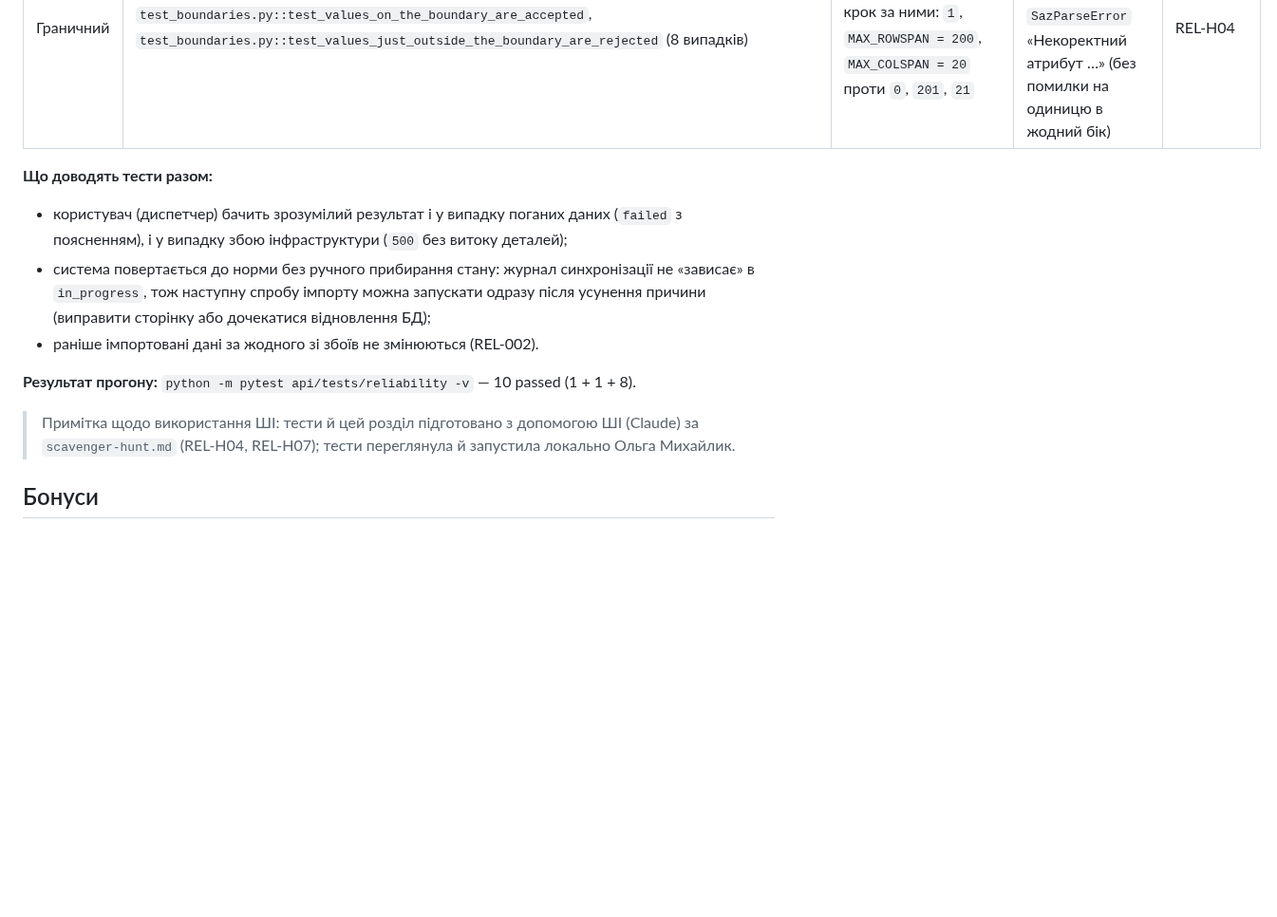
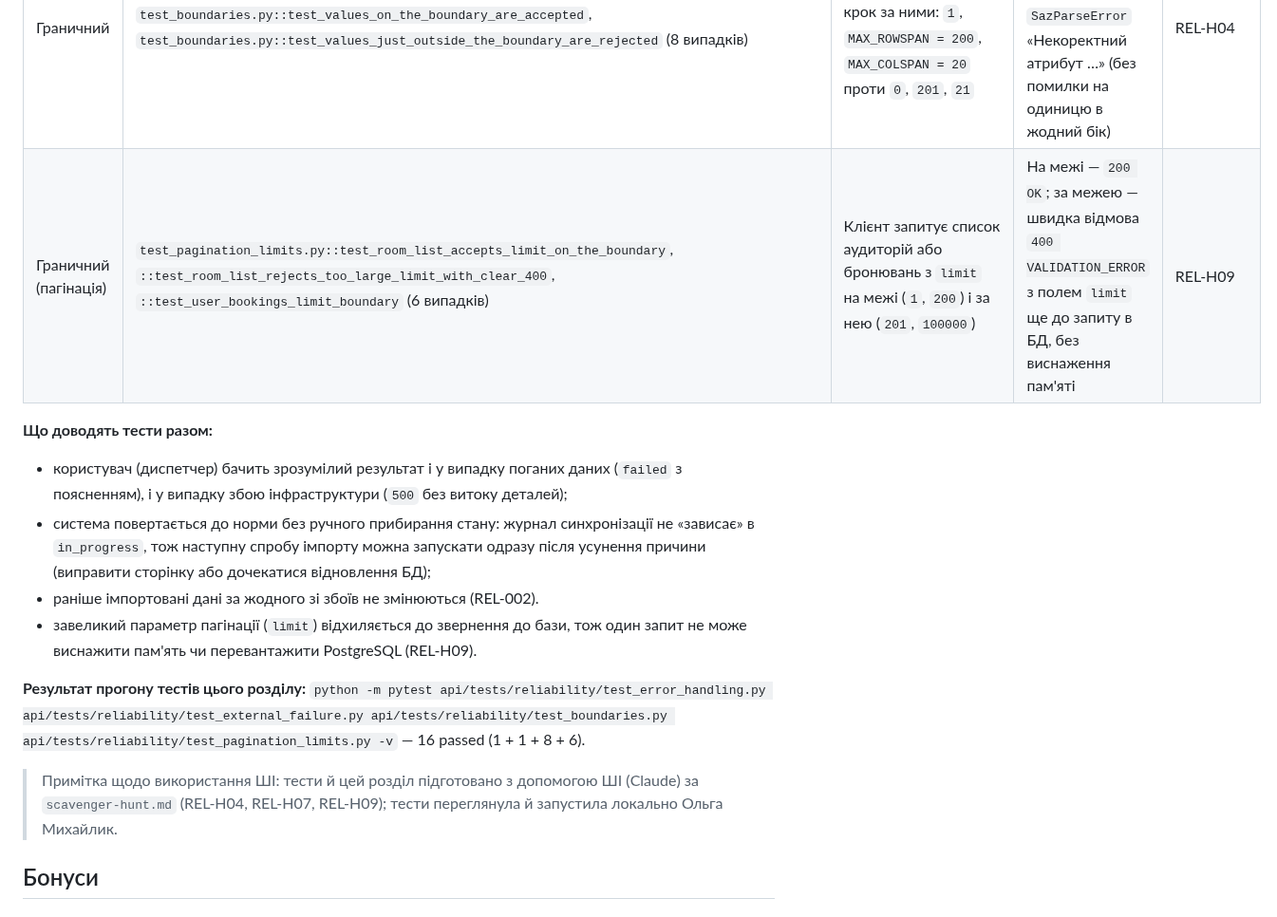
Before and after one commit to ukma-fin-ssdm-2026/unispace, a Markdown page: docs/reliability/reliability-report.md, the part around the change. Shown at 95% size. GitHub-like rendering; blank space fills up the shorter version.

Commit message:
docs: document REL-H09 fix and pagination boundary test

```diff
--- a/docs/reliability/reliability-report.md
+++ b/docs/reliability/reliability-report.md
@@ -9,16 +9,18 @@
 | Обробка помилки | `test_error_handling.py::test_broken_page_returns_clear_failed_result_and_keeps_data` | Після успішного імпорту диспетчер завантажує через `POST /api/v1/sync/` сторінку САЗ із `colspan="1000000"` | Система не падає: `201`, статус `failed`, `summary = null`, зрозуміле повідомлення «Некоректний атрибут colspan…» без сирого тексту винятку Python; запис `failed` у `SyncLog`; раніше імпортовані заняття не змінено | REL-H04 |
 | Зовнішня відмова (ін'єкція збою) | `test_external_failure.py::test_database_outage_during_import_fails_fast_and_closes_sync_log` | Тестовий дублер (`unittest.mock.patch`) підміняє `import_schedule` і кидає `OperationalError` — обрив з'єднання з PostgreSQL посеред імпорту | Швидка відмова: клієнт отримує `500` без внутрішніх деталей (адреса сервера БД у відповідь не потрапляє); `SyncLog` закрито як `failed` із `finished_at` і загальним повідомленням «Неочікувана помилка імпорту: OperationalError»; деталі збою — у лозі сервера; жодного заняття не створено | REL-H07 |
 | Граничний | `test_boundaries.py::test_values_on_the_boundary_are_accepted`, `test_boundaries.py::test_values_just_outside_the_boundary_are_rejected` (8 випадків) | `rowspan`/`colspan` рівно на межах і на крок за ними: `1`, `MAX_ROWSPAN = 200`, `MAX_COLSPAN = 20` проти `0`, `201`, `21` | Значення на межі приймаються, на крок за межею — `SazParseError` «Некоректний атрибут …» (без помилки на одиницю в жодний бік) | REL-H04 |
+| Граничний (пагінація) | `test_pagination_limits.py::test_room_list_accepts_limit_on_the_boundary`, `::test_room_list_rejects_too_large_limit_with_clear_400`, `::test_user_bookings_limit_boundary` (6 випадків) | Клієнт запитує список аудиторій або бронювань з `limit` на межі (`1`, `200`) і за нею (`201`, `100000`) | На межі — `200 OK`; за межею — швидка відмова `400 VALIDATION_ERROR` з полем `limit` ще до запиту в БД, без виснаження пам'яті | REL-H09 |
 
 **Що доводять тести разом:**
 
 * користувач (диспетчер) бачить зрозумілий результат і у випадку поганих даних (`failed` з поясненням), і у випадку збою інфраструктури (`500` без витоку деталей);
 * система повертається до норми без ручного прибирання стану: журнал синхронізації не «зависає» в `in_progress`, тож наступну спробу імпорту можна запускати одразу після усунення причини (виправити сторінку або дочекатися відновлення БД);
 * раніше імпортовані дані за жодного зі збоїв не змінюються (REL-002).
+* завеликий параметр пагінації (`limit`) відхиляється до звернення до бази, тож один запит не може виснажити пам'ять чи перевантажити PostgreSQL (REL-H09).
 
-**Результат прогону:** `python -m pytest api/tests/reliability -v` — 10 passed (1 + 1 + 8).
+**Результат прогону тестів цього розділу:** `python -m pytest api/tests/reliability/test_error_handling.py api/tests/reliability/test_external_failure.py api/tests/reliability/test_boundaries.py api/tests/reliability/test_pagination_limits.py -v` — 16 passed (1 + 1 + 8 + 6).
 
-> Примітка щодо використання ШІ: тести й цей розділ підготовано з допомогою ШІ (Claude) за `scavenger-hunt.md` (REL-H04, REL-H07); тести переглянула й запустила локально Ольга Михайлик.
+> Примітка щодо використання ШІ: тести й цей розділ підготовано з допомогою ШІ (Claude) за `scavenger-hunt.md` (REL-H04, REL-H07, REL-H09); тести переглянула й запустила локально Ольга Михайлик.
 
 ## Бонуси
 
```
Also changed, not shown: docs/reliability/scavenger-hunt.md (+6 -2 lines).
